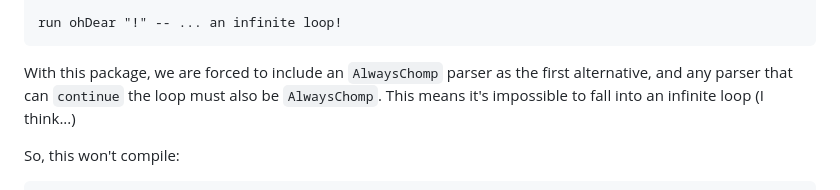
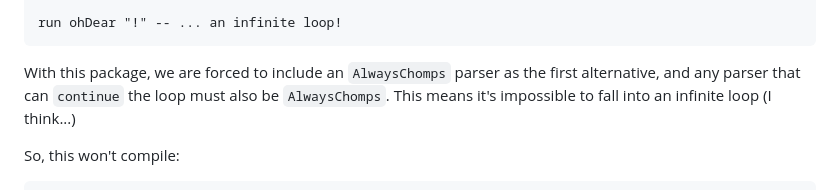
Before and after one commit to edkelly303/elm-safe-parser-experiment, a Markdown page: README.md, the part around the change. Rendered like a GitHub page.

Commit message:
Fix typos

````diff
--- a/README.md
+++ b/README.md
@@ -106,9 +106,9 @@ ohDear =
 run ohDear "!" -- ... an infinite loop!
 ```
 
-With this package, we are forced to include an `AlwaysChomp` parser as the
+With this package, we are forced to include an `AlwaysChomps` parser as the
 first alternative, and any parser that can `continue` the loop must also be
-`AlwaysChomp`. This means it's impossible to fall into an infinite loop (I
+`AlwaysChomps`. This means it's impossible to fall into an infinite loop (I
 think...)
 
 So, this won't compile:
````
